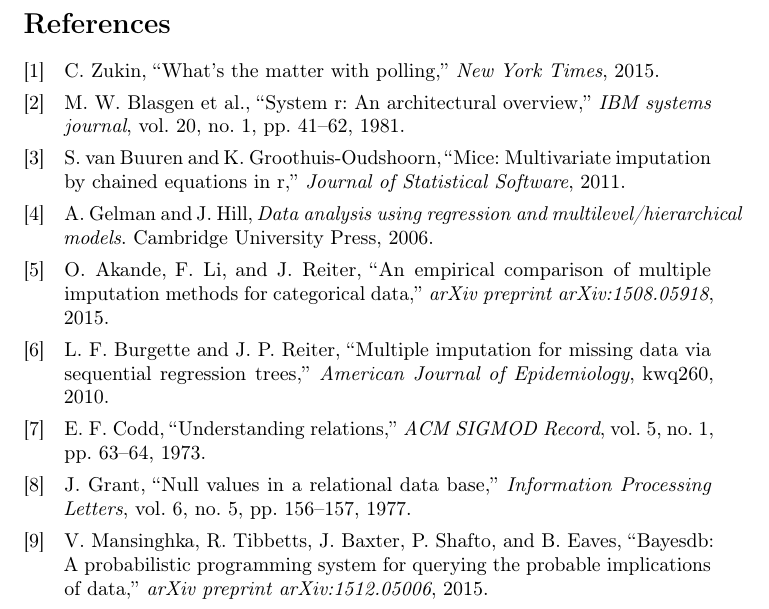
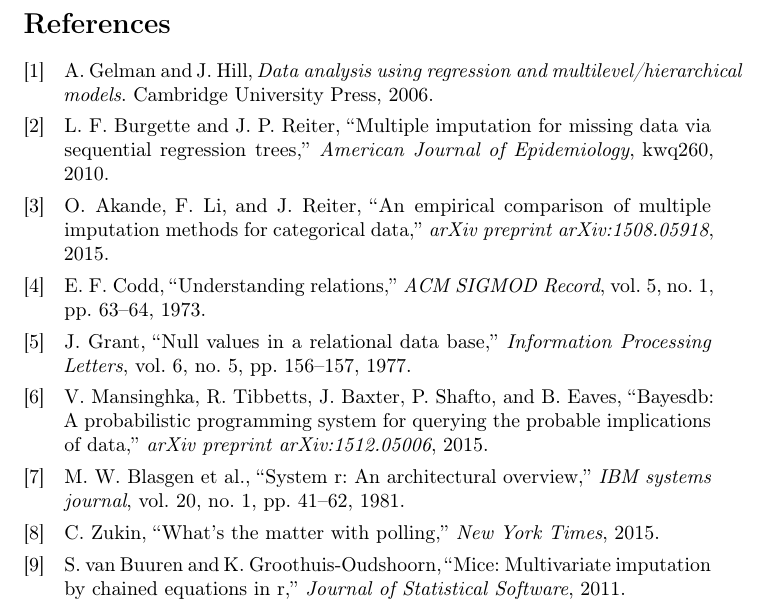
Before and after one commit to mitdbg/imputedb, a LaTeX paper (paper/main.tex): part of page 13 of 13, cut so that both start at the same text. Compiled offline with pdfLaTeX.

Commit message:
paper: move related work

```diff
--- a/paper/main.tex
+++ b/paper/main.tex
@@ -50,10 +50,10 @@
 In order to study the placement of an imputation step, we create a logical imputation operator (along with respective physical instances) and incorporate its placement as part of the query plan optimization process in SimpleDB.  We introduce measures of uncertainty and completeness of query results as well as the cost of imputation, which outline the main trade-offs in the imputation placement. We add these measures into our cost estimation, allowing us to intelligently place the data imputation step during query planning. We show the trade-offs between efficiency and accuracy for simple data imputation models. \end{abstract}
 
 \input{introduction}
+\input{relatedwork}
 \input{examples}
 \input{algorithm}
 \input{experiments}
-\input{relatedwork}
 \input{conclusion}
 
 \printbibliography
```
